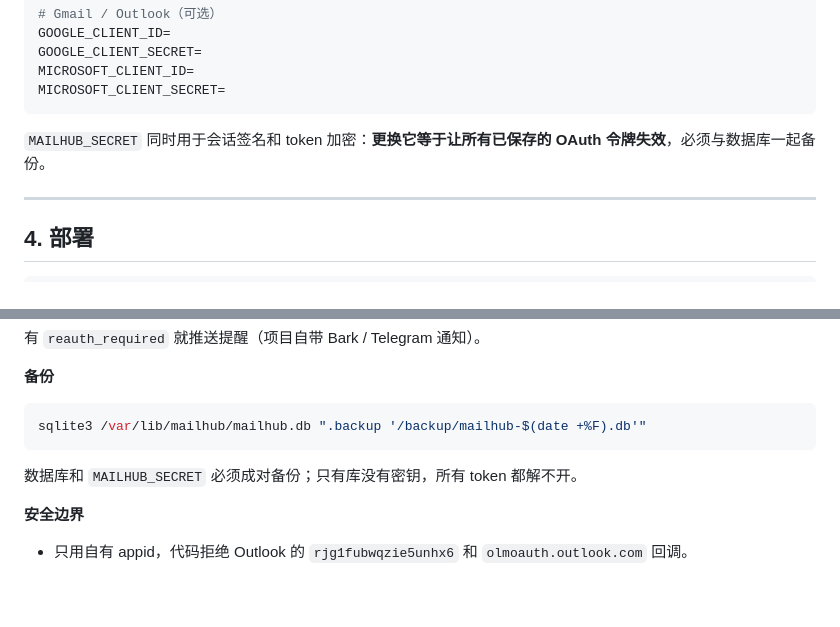
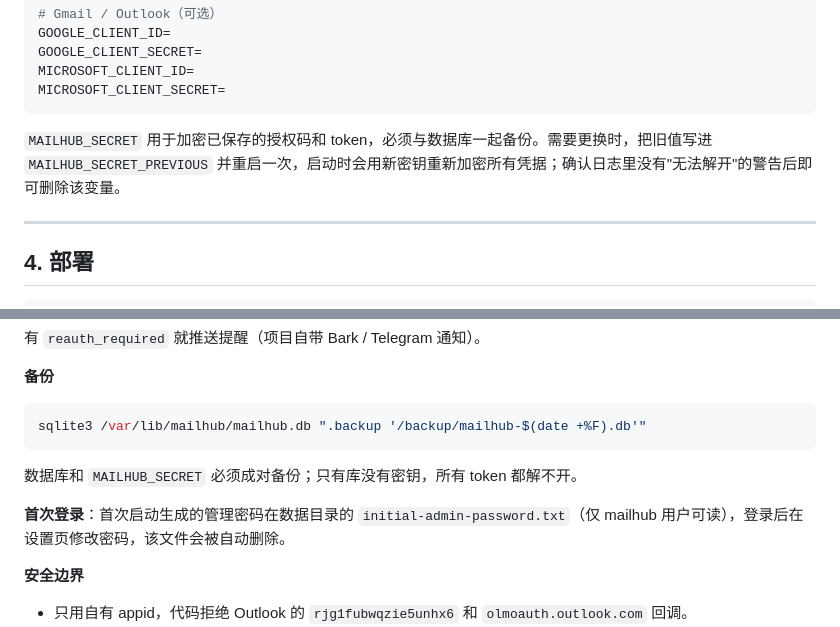
Before and after one commit to 2773281213/mailhub-governance, a Markdown page: DEPLOY_OAUTH.md, 2 parts joined by grey strips. Drawn GitHub-style; blank space fills up the shorter version.

````diff
--- a/DEPLOY_OAUTH.md
+++ b/DEPLOY_OAUTH.md
@@ -98,7 +98,7 @@ MICROSOFT_CLIENT_ID=
 MICROSOFT_CLIENT_SECRET=
 ```
 
-`MAILHUB_SECRET` 同时用于会话签名和 token 加密：**更换它等于让所有已保存的 OAuth 令牌失效**，必须与数据库一起备份。
+`MAILHUB_SECRET` 用于加密已保存的授权码和 token，必须与数据库一起备份。需要更换时，把旧值写进 `MAILHUB_SECRET_PREVIOUS` 并重启一次，启动时会用新密钥重新加密所有凭据；确认日志里没有"无法解开"的警告后即可删除该变量。
 
 ---
 
@@ -230,6 +230,8 @@ sqlite3 /var/lib/mailhub/mailhub.db ".backup '/backup/mailhub-$(date +%F).db'"
 
 数据库和 `MAILHUB_SECRET` 必须成对备份；只有库没有密钥，所有 token 都解不开。
 
+**首次登录**：首次启动生成的管理密码在数据目录的 `initial-admin-password.txt`（仅 mailhub 用户可读），登录后在设置页修改密码，该文件会被自动删除。
+
 **安全边界**
 
 - 只用自有 appid，代码拒绝 Outlook 的 `rjg1fubwqzie5unhx6` 和 `olmoauth.outlook.com` 回调。
````
Also changed, not shown: README.md (+1 -1 lines), SECURITY.md (+10 -6 lines).
